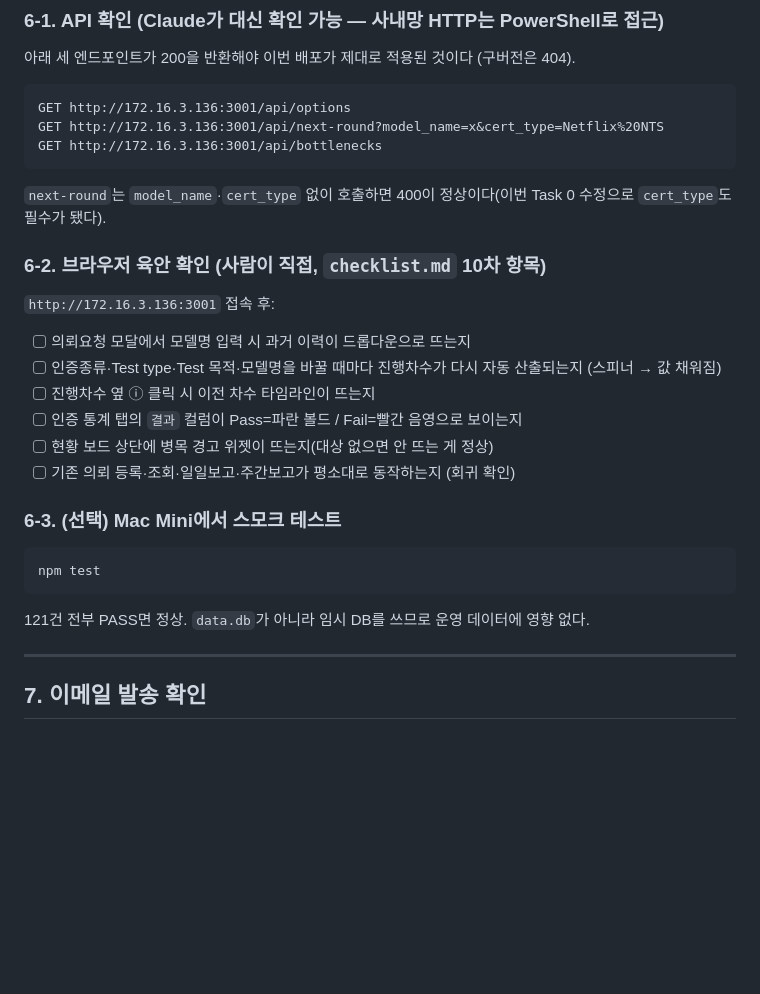
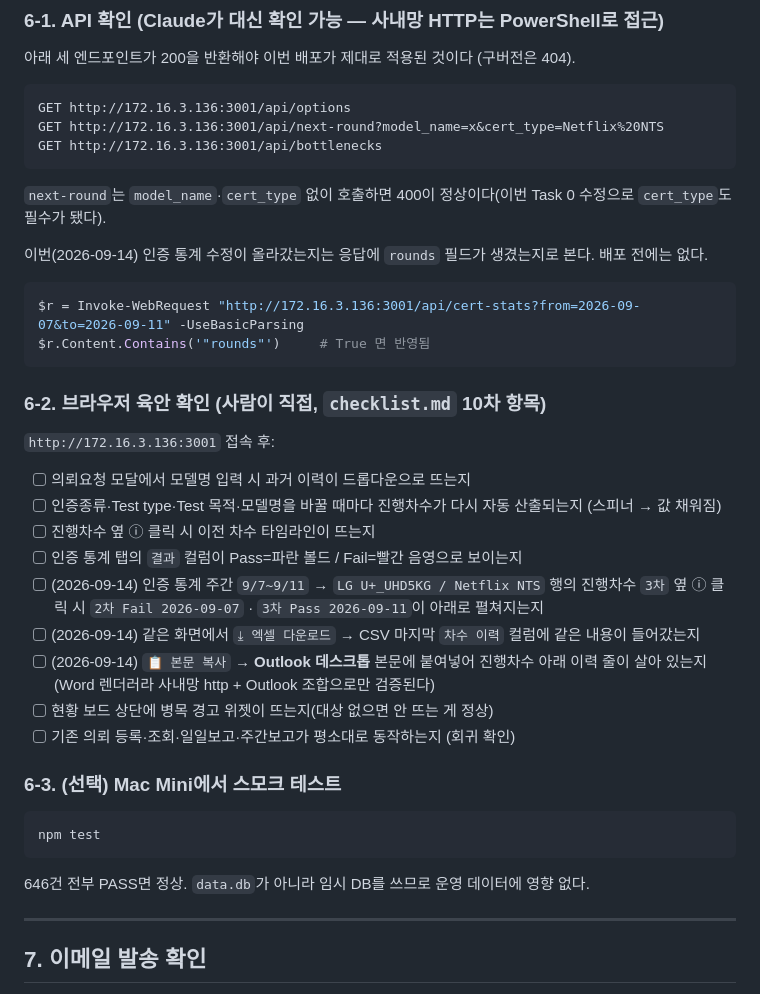
Before and after one commit to nuna20230424-ship-it/QE, a Markdown page: DEPLOY.md, the part around one of its changes. Rendered like a GitHub page; blank space fills up the shorter version.

````diff
--- a/DEPLOY.md
+++ b/DEPLOY.md
@@ -158,12 +174,21 @@ GET http://172.16.3.136:3001/api/bottlenecks
 ```
 `next-round`는 `model_name`·`cert_type` 없이 호출하면 400이 정상이다(이번 Task 0 수정으로 `cert_type`도 필수가 됐다).
 
+이번(2026-09-14) 인증 통계 수정이 올라갔는지는 응답에 `rounds` 필드가 생겼는지로 본다. 배포 전에는 없다.
+```powershell
+$r = Invoke-WebRequest "http://172.16.3.136:3001/api/cert-stats?from=2026-09-07&to=2026-09-11" -UseBasicParsing
+$r.Content.Contains('"rounds"')     # True 면 반영됨
+```
+
 ### 6-2. 브라우저 육안 확인 (사람이 직접, `checklist.md` 10차 항목)
 `http://172.16.3.136:3001` 접속 후:
 - [ ] 의뢰요청 모달에서 모델명 입력 시 과거 이력이 드롭다운으로 뜨는지
 - [ ] 인증종류·Test type·Test 목적·모델명을 바꿀 때마다 진행차수가 다시 자동 산출되는지 (스피너 → 값 채워짐)
 - [ ] 진행차수 옆 ⓘ 클릭 시 이전 차수 타임라인이 뜨는지
 - [ ] 인증 통계 탭의 `결과` 컬럼이 Pass=파란 볼드 / Fail=빨간 음영으로 보이는지
+- [ ] (2026-09-14) 인증 통계 주간 `9/7~9/11` → `LG U+_UHD5KG / Netflix NTS` 행의 진행차수 `3차` 옆 ⓘ 클릭 시 `2차 Fail 2026-09-07` · `3차 Pass 2026-09-11`이 아래로 펼쳐지는지
+- [ ] (2026-09-14) 같은 화면에서 `⤓ 엑셀 다운로드` → CSV 마지막 `차수 이력` 컬럼에 같은 내용이 들어갔는지
+- [ ] (2026-09-14) `📋 본문 복사` → **Outlook 데스크톱** 본문에 붙여넣어 진행차수 아래 이력 줄이 살아 있는지 (Word 렌더러라 사내망 http + Outlook 조합으로만 검증된다)
 - [ ] 현황 보드 상단에 병목 경고 위젯이 뜨는지(대상 없으면 안 뜨는 게 정상)
 - [ ] 기존 의뢰 등록·조회·일일보고·주간보고가 평소대로 동작하는지 (회귀 확인)
 
@@ -171,7 +196,7 @@ GET http://172.16.3.136:3001/api/bottlenecks
 ```bash
 npm test
 ```
-121건 전부 PASS면 정상. `data.db`가 아니라 임시 DB를 쓰므로 운영 데이터에 영향 없다.
+646건 전부 PASS면 정상. `data.db`가 아니라 임시 DB를 쓰므로 운영 데이터에 영향 없다.
 
 ---
 
````
Also changed, not shown: other parts of DEPLOY.md (+25 -9 lines).
